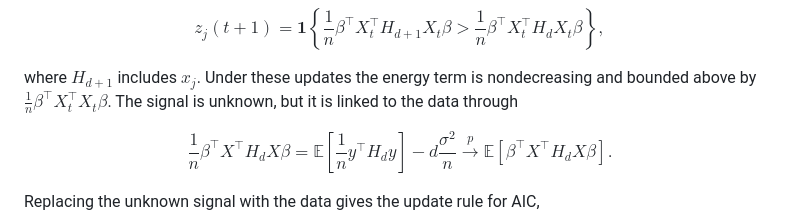
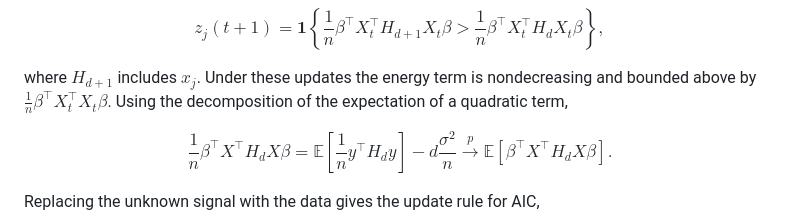
Before and after one commit to yuchenxiao95/GICHighDimension, a Markdown page: README.md, the part around the change. Rendered like a GitHub page.

Commit message:
README: introduce equation (4) via the expectation of a quadratic form
Co-Authored-By: Claude Opus 5.5 <noreply@anthropic.com>

```diff
--- a/README.md
+++ b/README.md
@@ -99,8 +99,8 @@ $$
 
 where $H_{d+1}$ includes $x_j$. Under these updates the energy term is
 nondecreasing and bounded above by
-$\frac{1}{n} \beta^\top X_t^\top X_t \beta$. The signal is unknown, but it is
-linked to the data through
+$\frac{1}{n} \beta^\top X_t^\top X_t \beta$. Using the decomposition of the
+expectation of a quadratic term,
 
 $$
 \frac{1}{n} \beta^\top X^\top H_d X \beta
```
